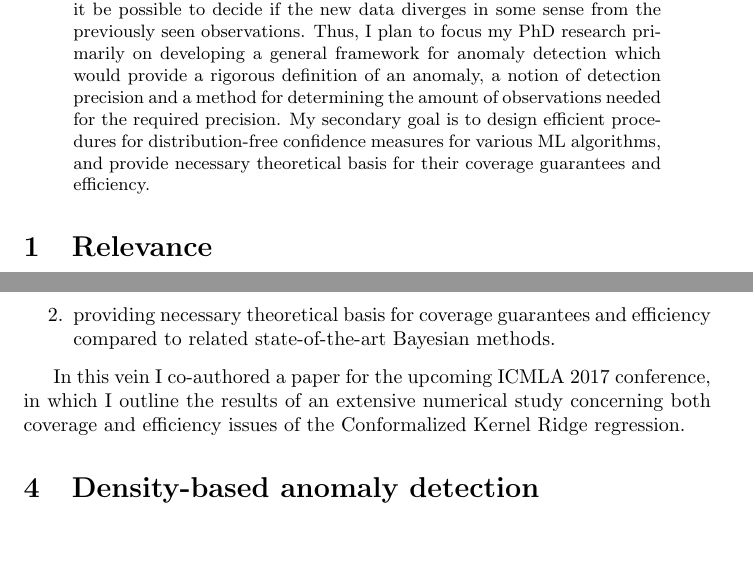
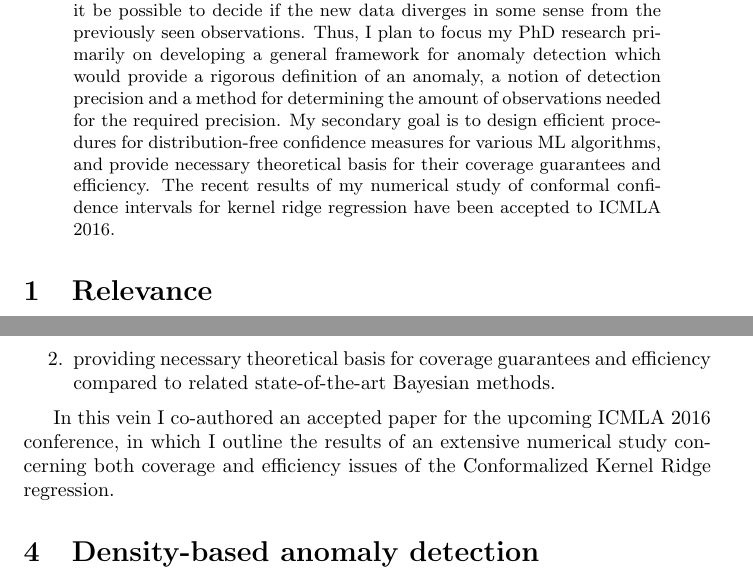
Before and after one commit to ivannz/study_notes, a LaTeX paper (phd/research_statement/statement.tex): two parts of pages 1 and 3 of 7, joined at a grey line, cut so that both start at the same text, the shorter picture padded with empty space. Compiled offline with pdfLaTeX.

Commit message:
ICMLA 2016 acceptance update

```diff
--- a/phd/research_statement/statement.tex
+++ b/phd/research_statement/statement.tex
@@ -30,7 +30,9 @@ which would provide a rigorous definition of an anomaly, a notion of detection p
 and a method for determining the amount of observations needed for the required precision.
 My secondary goal is to design efficient procedures for distribution-free confidence
 measures for various ML algorithms, and provide necessary theoretical basis for
-their coverage guarantees and efficiency.
+their coverage guarantees and efficiency. The recent results of my numerical study
+of conformal confidence intervals for kernel ridge regression have been accepted
+to ICMLA 2016.
 \end{abstract}
 
 \section{Relevance} % (fold)
@@ -147,9 +149,9 @@ would like to focus on: \begin{enumerate}
   compared to related state-of-the-art Bayesian methods.
 \end{enumerate}
 
-In this vein I co-authored a paper for the upcoming ICMLA 2017 conference, in which
-I outline the results of an extensive numerical study concerning both coverage and
-efficiency issues of the Conformalized Kernel Ridge regression.
+In this vein I co-authored an accepted paper for the upcoming ICMLA 2016 conference,
+in which I outline the results of an extensive numerical study concerning both coverage
+and efficiency issues of the Conformalized Kernel Ridge regression.
 
 % section regression_based_anomaly_detection (end)
 
```
